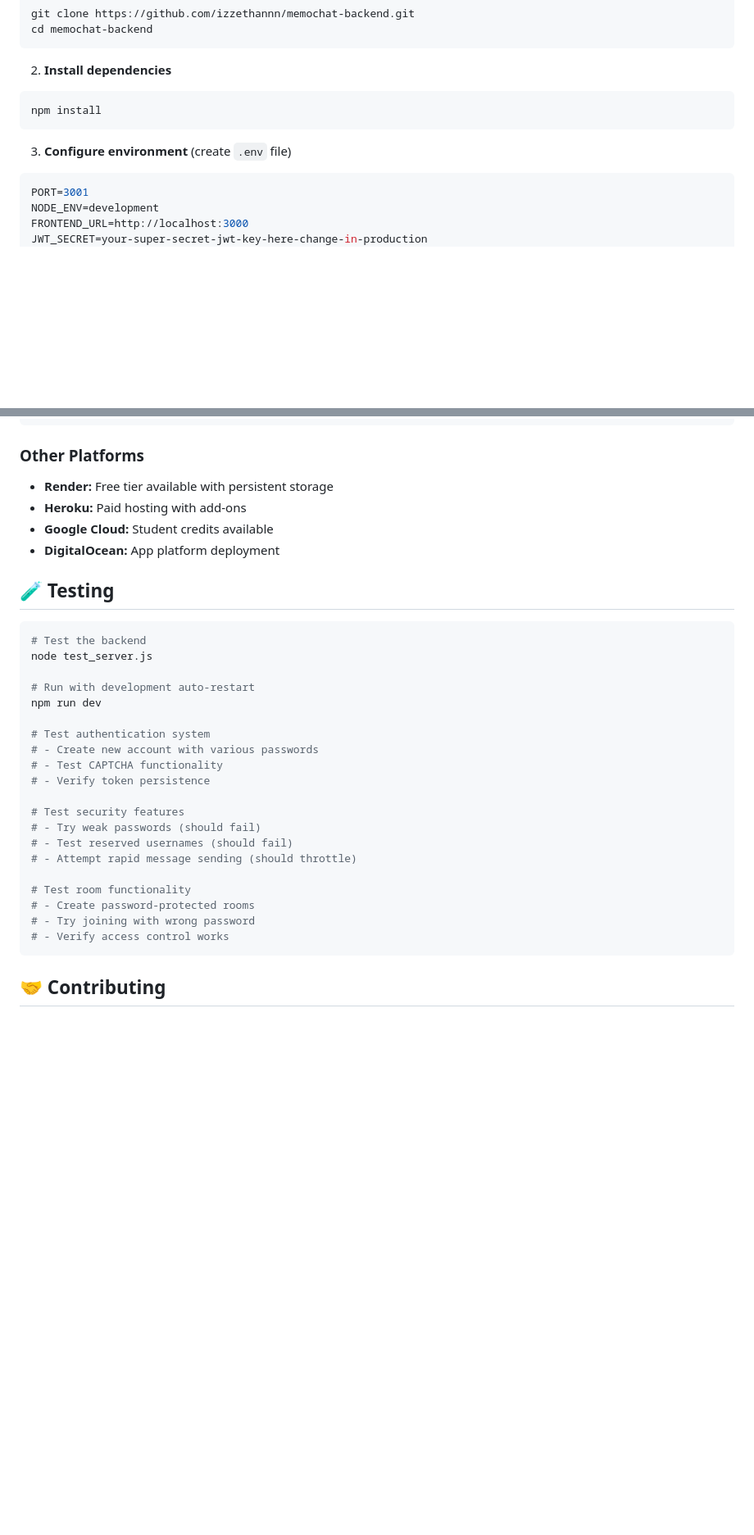
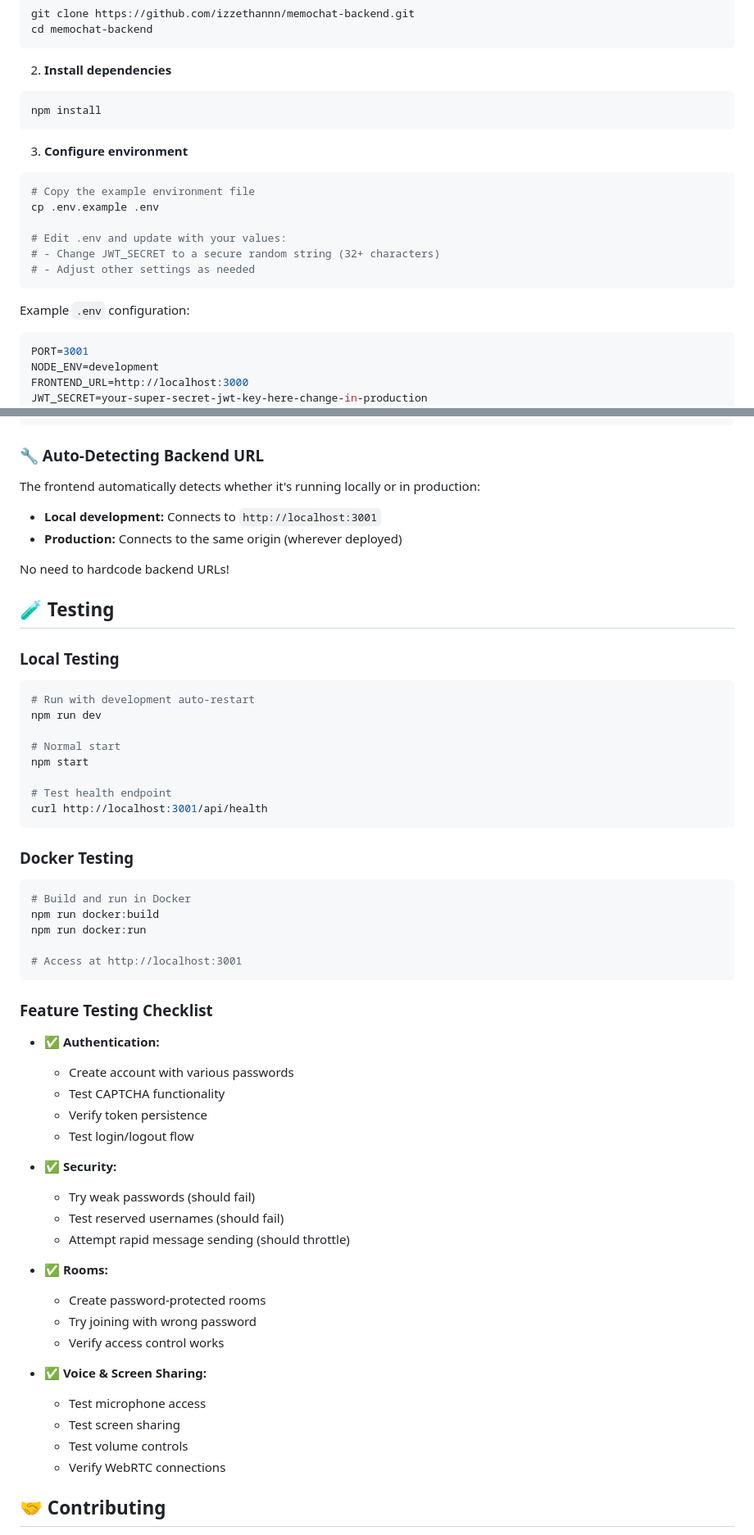
Before and after one commit to izzethannn/memochat-backend, a Markdown page: README.md, 2 parts joined by grey strips. Shown at 82% size. GitHub-like rendering; blank space fills up the shorter version.

````diff
--- a/README.md
+++ b/README.md
@@ -74,7 +94,17 @@ cd memochat-backend
 npm install
 ```
 
-3. **Configure environment** (create `.env` file)
+3. **Configure environment**
+```bash
+# Copy the example environment file
+cp .env.example .env
+
+# Edit .env and update with your values:
+# - Change JWT_SECRET to a secure random string (32+ characters)
+# - Adjust other settings as needed
+```
+
+Example `.env` configuration:
 ```env
 PORT=3001
 NODE_ENV=development
@@ -246,36 +333,58 @@ RATE_LIMIT_MAX_REQUESTS=100
 RATE_LIMIT_WINDOW_MS=900000
 ```
 
-### Other Platforms
-- **Render:** Free tier available with persistent storage
-- **Heroku:** Paid hosting with add-ons
-- **Google Cloud:** Student credits available
-- **DigitalOcean:** App platform deployment
+### 🔧 Auto-Detecting Backend URL
+The frontend automatically detects whether it's running locally or in production:
+- **Local development:** Connects to `http://localhost:3001`
+- **Production:** Connects to the same origin (wherever deployed)
+
+No need to hardcode backend URLs!
 
 ## 🧪 Testing
 
+### Local Testing
 ```bash
-# Test the backend
-node test_server.js
-
 # Run with development auto-restart
 npm run dev
 
-# Test authentication system
-# - Create new account with various passwords
-# - Test CAPTCHA functionality
-# - Verify token persistence
+# Normal start
+npm start
 
-# Test security features
-# - Try weak passwords (should fail)
-# - Test reserved usernames (should fail)
-# - Attempt rapid message sending (should throttle)
+# Test health endpoint
+curl http://localhost:3001/api/health
+```
 
-# Test room functionality
-# - Create password-protected rooms
-# - Try joining with wrong password
-# - Verify access control works
+### Docker Testing
+```bash
+# Build and run in Docker
+npm run docker:build
+npm run docker:run
+
+# Access at http://localhost:3001
 ```
+
+### Feature Testing Checklist
+- ✅ **Authentication:**
+  - Create account with various passwords
+  - Test CAPTCHA functionality
+  - Verify token persistence
+  - Test login/logout flow
+
+- ✅ **Security:**
+  - Try weak passwords (should fail)
+  - Test reserved usernames (should fail)
+  - Attempt rapid message sending (should throttle)
+
+- ✅ **Rooms:**
+  - Create password-protected rooms
+  - Try joining with wrong password
+  - Verify access control works
+
+- ✅ **Voice & Screen Sharing:**
+  - Test microphone access
+  - Test screen sharing
+  - Test volume controls
+  - Verify WebRTC connections
 
 ## 🤝 Contributing
 
````
Also changed, not shown: other parts of README.md (+172 -37 lines), UPDATE_GUIDE.md (deleted, +0 -292 lines).
